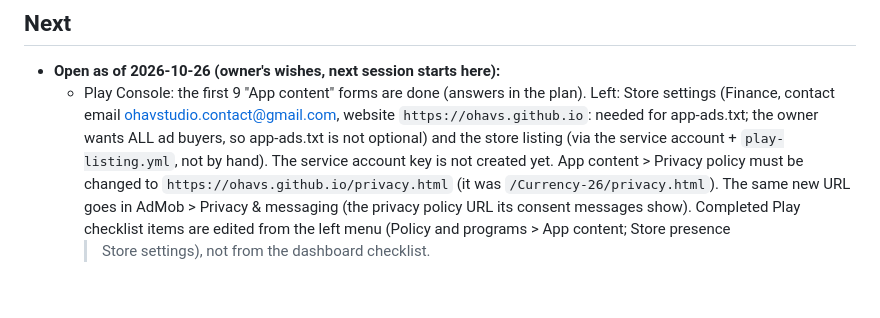
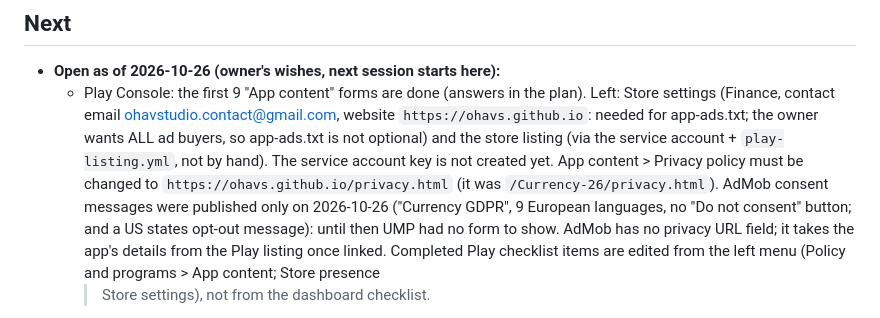
Before and after one commit to ohavs/Currency-26, a Markdown page: CLAUDE.md, the part around the change. GitHub-like rendering; blank space fills up the shorter version.

Commit message:
Notes: AdMob consent messages published
Co-Authored-By: Claude Opus 5.5 <noreply@anthropic.com>
Claude-Session: https://claude.ai/code/session_01KLRXbRTQpM2FKefBnF19Yr

```diff
--- a/CLAUDE.md
+++ b/CLAUDE.md
@@ -134,7 +134,9 @@ Hebrew, and show rendered previews of visual changes (see `tools/preview`).
     owner wants ALL ad buyers, so app-ads.txt is not optional) and the store listing (via the service account +
     `play-listing.yml`, not by hand). The service account key is not created yet. App content > Privacy policy
     must be changed to `https://ohavs.github.io/privacy.html` (it was `/Currency-26/privacy.html`).
-    The same new URL goes in AdMob > Privacy & messaging (the privacy policy URL its consent messages show).
+    AdMob consent messages were published only on 2026-10-26 ("Currency GDPR", 9 European languages, no "Do not
+    consent" button; and a US states opt-out message): until then UMP had no form to show. AdMob has no privacy
+    URL field; it takes the app's details from the Play listing once linked.
     Completed Play checklist items are edited from the left menu (Policy and programs > App content; Store presence
     > Store settings), not from the dashboard checklist.
   - The owner wants the code private: the site moved to the public `ohavs/ohavs.github.io` (2026-10-26, the owner
```
Also changed, not shown: docs/PLAY_LAUNCH_PLAN.md (+1 -1 lines).
